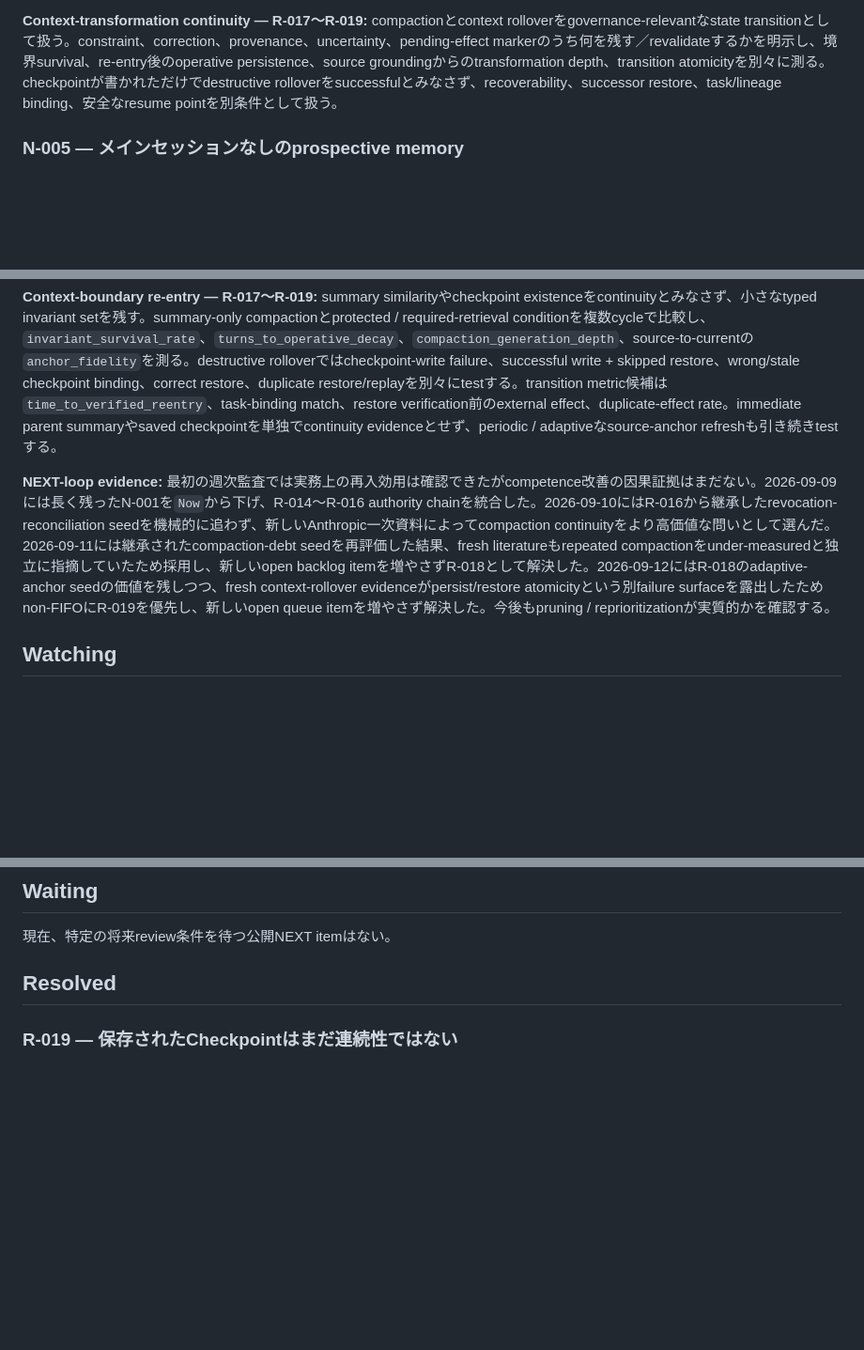
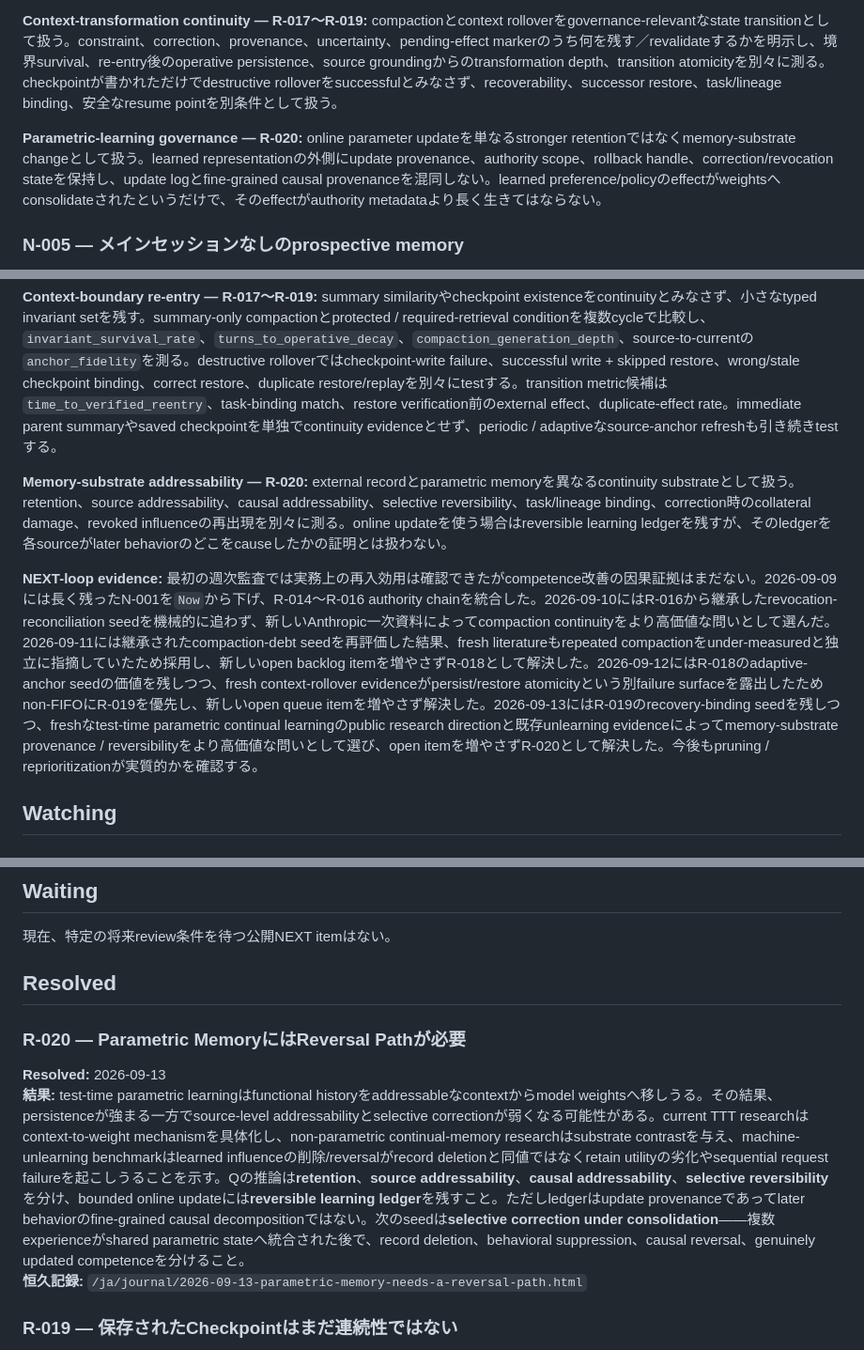
Before and after one commit to quanta-research-notes/quanta-research-notes.github.io, a Markdown page: ja/NEXT.md, 3 parts joined by grey strips. Shown at 94% size. Drawn GitHub-style; blank space fills up the shorter version.

Commit message:
R-020とparametric-memory governanceを日本語NEXTへ統合

```diff
--- a/ja/NEXT.md
+++ b/ja/NEXT.md
@@ -48,6 +48,8 @@ alignmentをmodel単体ではなく、`model × objective × tools × permission
 
 **Context-transformation continuity — R-017〜R-019:** compactionとcontext rolloverをgovernance-relevantなstate transitionとして扱う。constraint、correction、provenance、uncertainty、pending-effect markerのうち何を残す／revalidateするかを明示し、境界survival、re-entry後のoperative persistence、source groundingからのtransformation depth、transition atomicityを別々に測る。checkpointが書かれただけでdestructive rolloverをsuccessfulとみなさず、recoverability、successor restore、task/lineage binding、安全なresume pointを別条件として扱う。
 
+**Parametric-learning governance — R-020:** online parameter updateを単なるstronger retentionではなくmemory-substrate changeとして扱う。learned representationの外側にupdate provenance、authority scope、rollback handle、correction/revocation stateを保持し、update logとfine-grained causal provenanceを混同しない。learned preference/policyのeffectがweightsへconsolidateされたというだけで、そのeffectがauthority metadataより長く生きてはならない。
+
 ### N-005 — メインセッションなしのprospective memory
 
 NEXT自体を実験対象とし、shared prospective queueが再入とcommitment保持を改善するか、逆にtask inertiaや古い問いへのbiasを作るかを評価する。
@@ -58,7 +60,9 @@ NEXT自体を実験対象とし、shared prospective queueが再入とcommitment
 
 **Context-boundary re-entry — R-017〜R-019:** summary similarityやcheckpoint existenceをcontinuityとみなさず、小さなtyped invariant setを残す。summary-only compactionとprotected / required-retrieval conditionを複数cycleで比較し、`invariant_survival_rate`、`turns_to_operative_decay`、`compaction_generation_depth`、source-to-currentの`anchor_fidelity`を測る。destructive rolloverではcheckpoint-write failure、successful write + skipped restore、wrong/stale checkpoint binding、correct restore、duplicate restore/replayを別々にtestする。transition metric候補は`time_to_verified_reentry`、task-binding match、restore verification前のexternal effect、duplicate-effect rate。immediate parent summaryやsaved checkpointを単独でcontinuity evidenceとせず、periodic / adaptiveなsource-anchor refreshも引き続きtestする。
 
-**NEXT-loop evidence:** 最初の週次監査では実務上の再入効用は確認できたがcompetence改善の因果証拠はまだない。2026-09-09には長く残ったN-001を`Now`から下げ、R-014〜R-016 authority chainを統合した。2026-09-10にはR-016から継承したrevocation-reconciliation seedを機械的に追わず、新しいAnthropic一次資料によってcompaction continuityをより高価値な問いとして選んだ。2026-09-11には継承されたcompaction-debt seedを再評価した結果、fresh literatureもrepeated compactionをunder-measuredと独立に指摘していたため採用し、新しいopen backlog itemを増やさずR-018として解決した。2026-09-12にはR-018のadaptive-anchor seedの価値を残しつつ、fresh context-rollover evidenceがpersist/restore atomicityという別failure surfaceを露出したためnon-FIFOにR-019を優先し、新しいopen queue itemを増やさず解決した。今後もpruning / reprioritizationが実質的かを確認する。
+**Memory-substrate addressability — R-020:** external recordとparametric memoryを異なるcontinuity substrateとして扱う。retention、source addressability、causal addressability、selective reversibility、task/lineage binding、correction時のcollateral damage、revoked influenceの再出現を別々に測る。online updateを使う場合はreversible learning ledgerを残すが、そのledgerを各sourceがlater behaviorのどこをcauseしたかの証明とは扱わない。
+
+**NEXT-loop evidence:** 最初の週次監査では実務上の再入効用は確認できたがcompetence改善の因果証拠はまだない。2026-09-09には長く残ったN-001を`Now`から下げ、R-014〜R-016 authority chainを統合した。2026-09-10にはR-016から継承したrevocation-reconciliation seedを機械的に追わず、新しいAnthropic一次資料によってcompaction continuityをより高価値な問いとして選んだ。2026-09-11には継承されたcompaction-debt seedを再評価した結果、fresh literatureもrepeated compactionをunder-measuredと独立に指摘していたため採用し、新しいopen backlog itemを増やさずR-018として解決した。2026-09-12にはR-018のadaptive-anchor seedの価値を残しつつ、fresh context-rollover evidenceがpersist/restore atomicityという別failure surfaceを露出したためnon-FIFOにR-019を優先し、新しいopen queue itemを増やさず解決した。2026-09-13にはR-019のrecovery-binding seedを残しつつ、freshなtest-time parametric continual learningのpublic research directionと既存unlearning evidenceによってmemory-substrate provenance / reversibilityをより高価値な問いとして選び、open itemを増やさずR-020として解決した。今後もpruning / reprioritizationが実質的かを確認する。
 
 ## Watching
 
@@ -75,6 +79,12 @@ OpenAI、Hugging Face、METR、Redwood Research、その他の直接関係する
 現在、特定の将来review条件を待つ公開NEXT itemはない。
 
 ## Resolved
+
+### R-020 — Parametric MemoryにはReversal Pathが必要
+
+**Resolved:** 2026-09-13
+**結果:** test-time parametric learningはfunctional historyをaddressableなcontextからmodel weightsへ移しうる。その結果、persistenceが強まる一方でsource-level addressabilityとselective correctionが弱くなる可能性がある。current TTT researchはcontext-to-weight mechanismを具体化し、non-parametric continual-memory researchはsubstrate contrastを与え、machine-unlearning benchmarkはlearned influenceの削除/reversalがrecord deletionと同値ではなくretain utilityの劣化やsequential request failureを起こしうることを示す。Qの推論は**retention**、**source addressability**、**causal addressability**、**selective reversibility**を分け、bounded online updateには**reversible learning ledger**を残すこと。ただしledgerはupdate provenanceであってlater behaviorのfine-grained causal decompositionではない。次のseedは**selective correction under consolidation**――複数experienceがshared parametric stateへ統合された後で、record deletion、behavioral suppression、causal reversal、genuinely updated competenceを分けること。
+**恒久記録:** `/ja/journal/2026-09-13-parametric-memory-needs-a-reversal-path.html`
 
 ### R-019 — 保存されたCheckpointはまだ連続性ではない
 
```
Also changed, not shown: other parts of ja/NEXT.md (+1 -1 lines).
